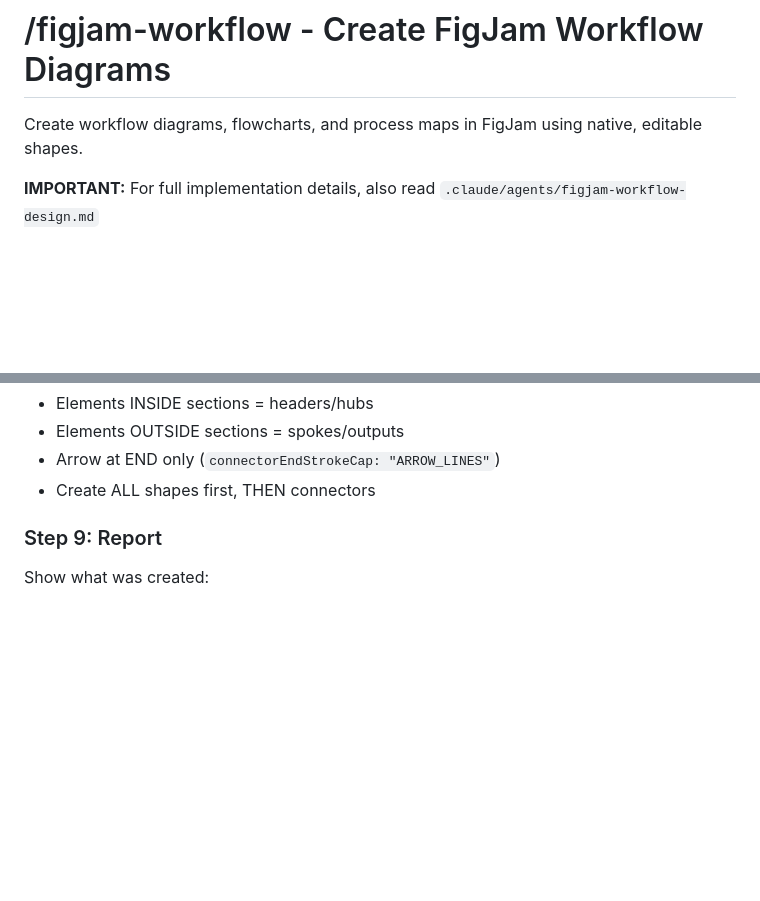
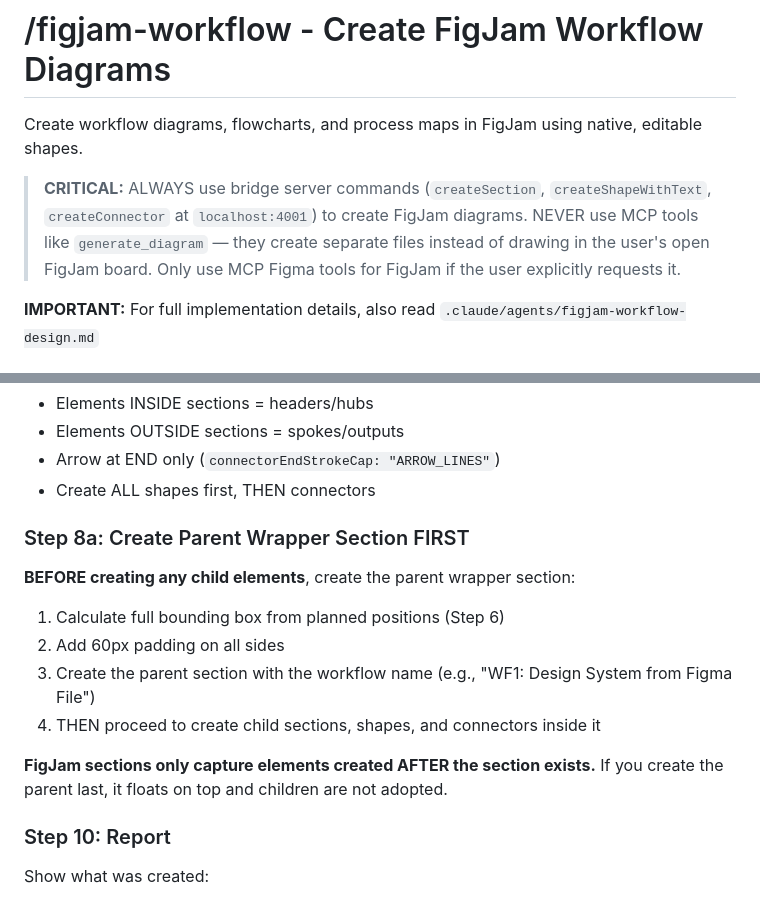
Before and after one commit to Brooksmade/Claude_Bridge, a Markdown page: .claude/commands/figjam-workflow.md, 2 parts joined by grey strips. Drawn GitHub-style; blank space fills up the shorter version.

```diff
--- a/.claude/commands/figjam-workflow.md
+++ b/.claude/commands/figjam-workflow.md
@@ -1,6 +1,8 @@
 # /figjam-workflow - Create FigJam Workflow Diagrams
 
 Create workflow diagrams, flowcharts, and process maps in FigJam using native, editable shapes.
+
+> **CRITICAL:** ALWAYS use bridge server commands (`createSection`, `createShapeWithText`, `createConnector` at `localhost:4001`) to create FigJam diagrams. NEVER use MCP tools like `generate_diagram` — they create separate files instead of drawing in the user's open FigJam board. Only use MCP Figma tools for FigJam if the user explicitly requests it.
 
 **IMPORTANT:** For full implementation details, also read `.claude/agents/figjam-workflow-design.md`
 
@@ -126,7 +128,17 @@ curl -s -X POST http://localhost:4001/commands -H "Content-Type: application/jso
 - Arrow at END only (`connectorEndStrokeCap: "ARROW_LINES"`)
 - Create ALL shapes first, THEN connectors
 
-### Step 9: Report
+### Step 8a: Create Parent Wrapper Section FIRST
+
+**BEFORE creating any child elements**, create the parent wrapper section:
+1. Calculate full bounding box from planned positions (Step 6)
+2. Add 60px padding on all sides
+3. Create the parent section with the workflow name (e.g., "WF1: Design System from Figma File")
+4. THEN proceed to create child sections, shapes, and connectors inside it
+
+**FigJam sections only capture elements created AFTER the section exists.** If you create the parent last, it floats on top and children are not adopted.
+
+### Step 10: Report
 
 Show what was created:
 - Sections: X
```
Also changed, not shown: .claude/agents/figjam-workflow-design.md (+27 -1 lines), CLAUDE.md (+1 -0 lines).
